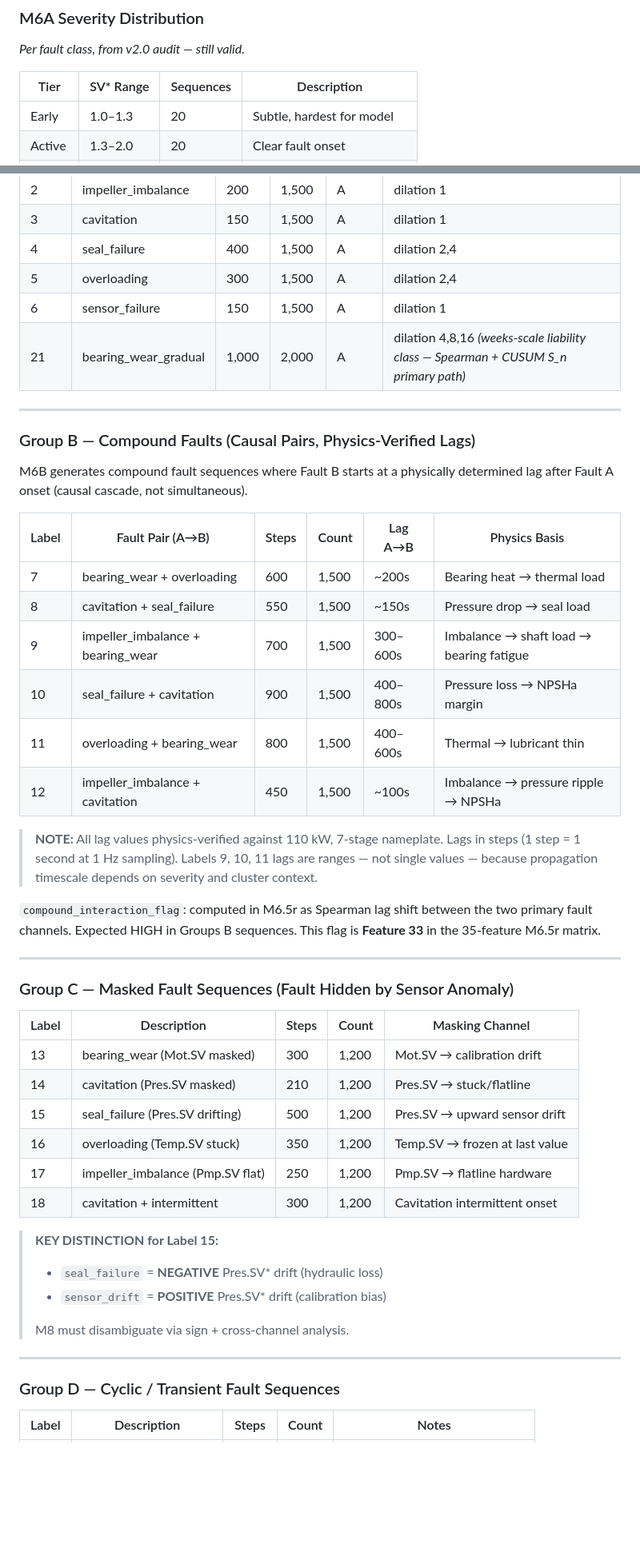
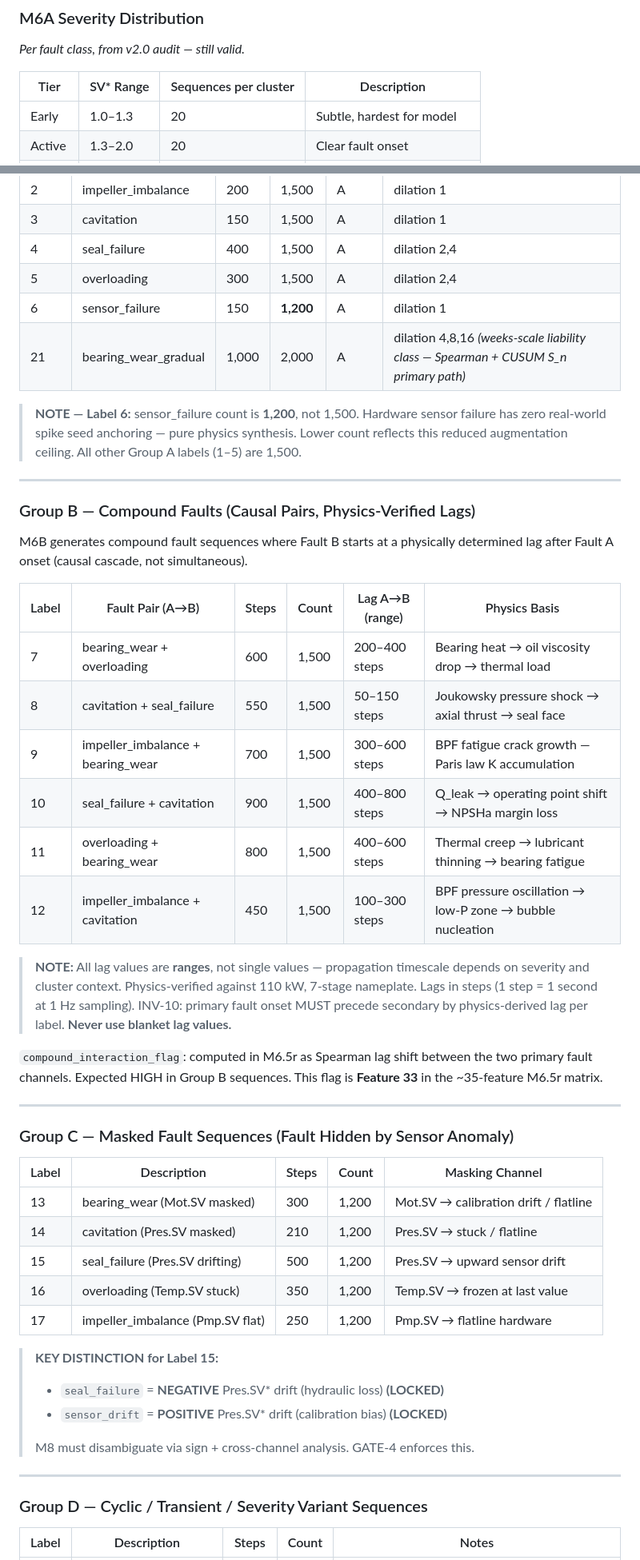
Before and after one commit to Souvik-1234-cpu/PumpSmart_Project, a Markdown page: modules_M6_synthetic_generation.md, 2 parts joined by grey strips. Shown at 80% size. GitHub-like rendering; blank space fills up the shorter version.

```diff
--- a/modules_M6_synthetic_generation.md
+++ b/modules_M6_synthetic_generation.md
@@ -107,7 +107,7 @@
 
 *Per fault class, from v2.0 audit — still valid.*
 
-| Tier | SV\* Range | Sequences | Description |
+| Tier | SV\* Range | Sequences per cluster | Description |
 |------|-----------|-----------|-------------|
 | Early | 1.0–1.3 | 20 | Subtle, hardest for model |
 | Active | 1.3–2.0 | 20 | Clear fault onset |
@@ -235,8 +237,10 @@ M6A labels 0, 2, 3, 6 remain at original files — no rerun.
 | 3 | cavitation | 150 | 1,500 | A | dilation 1 |
 | 4 | seal_failure | 400 | 1,500 | A | dilation 2,4 |
 | 5 | overloading | 300 | 1,500 | A | dilation 2,4 |
-| 6 | sensor_failure | 150 | 1,500 | A | dilation 1 |
+| 6 | sensor_failure | 150 | **1,200** | A | dilation 1 |
 | 21 | bearing_wear_gradual | 1,000 | 2,000 | A | dilation 4,8,16 *(weeks-scale liability class — Spearman + CUSUM S_n primary path)* |
+
+> **NOTE — Label 6:** sensor_failure count is **1,200**, not 1,500. Hardware sensor failure has zero real-world spike seed anchoring — pure physics synthesis. Lower count reflects this reduced augmentation ceiling. All other Group A labels (1–5) are 1,500.
 
 ---
 
@@ -244,18 +248,18 @@ M6A labels 0, 2, 3, 6 remain at original files — no rerun.
 
 M6B generates compound fault sequences where Fault B starts at a physically determined lag after Fault A onset (causal cascade, not simultaneous).
 
-| Label | Fault Pair (A→B) | Steps | Count | Lag A→B | Physics Basis |
+| Label | Fault Pair (A→B) | Steps | Count | Lag A→B (range) | Physics Basis |
 |-------|-----------------|-------|-------|---------|---------------|
-| 7 | bearing_wear + overloading | 600 | 1,500 | ~200s | Bearing heat → thermal load |
-| 8 | cavitation + seal_failure | 550 | 1,500 | ~150s | Pressure drop → seal load |
-| 9 | impeller_imbalance + bearing_wear | 700 | 1,500 | 300–600s | Imbalance → shaft load → bearing fatigue |
-| 10 | seal_failure + cavitation | 900 | 1,500 | 400–800s | Pressure loss → NPSHa margin |
-| 11 | overloading + bearing_wear | 800 | 1,500 | 400–600s | Thermal → lubricant thin |
-| 12 | impeller_imbalance + cavitation | 450 | 1,500 | ~100s | Imbalance → pressure ripple → NPSHa |
+| 7 | bearing_wear + overloading | 600 | 1,500 | 200–400 steps | Bearing heat → oil viscosity drop → thermal load |
+| 8 | cavitation + seal_failure | 550 | 1,500 | 50–150 steps | Joukowsky pressure shock → axial thrust → seal face |
+| 9 | impeller_imbalance + bearing_wear | 700 | 1,500 | 300–600 steps | BPF fatigue crack growth — Paris law K accumulation |
+| 10 | seal_failure + cavitation | 900 | 1,500 | 400–800 steps | Q_leak → operating point shift → NPSHa margin loss |
+| 11 | overloading + bearing_wear | 800 | 1,500 | 400–600 steps | Thermal creep → lubricant thinning → bearing fatigue |
+| 12 | impeller_imbalance + cavitation | 450 | 1,500 | 100–300 steps | BPF pressure oscillation → low-P zone → bubble nucleation |
 
-> **NOTE:** All lag values physics-verified against 110 kW, 7-stage nameplate. Lags in steps (1 step = 1 second at 1 Hz sampling). Labels 9, 10, 11 lags are ranges — not single values — because propagation timescale depends on severity and cluster context.
+> **NOTE:** All lag values are **ranges**, not single values — propagation timescale depends on severity and cluster context. Physics-verified against 110 kW, 7-stage nameplate. Lags in steps (1 step = 1 second at 1 Hz sampling). INV-10: primary fault onset MUST precede secondary by physics-derived lag per label. **Never use blanket lag values.**
 
-`compound_interaction_flag`: computed in M6.5r as Spearman lag shift between the two primary fault channels. Expected HIGH in Groups B sequences. This flag is **Feature 33** in the 35-feature M6.5r matrix.
+`compound_interaction_flag`: computed in M6.5r as Spearman lag shift between the two primary fault channels. Expected HIGH in Group B sequences. This flag is **Feature 33** in the ~35-feature M6.5r matrix.
 
 ---
 
@@ -263,22 +267,21 @@ M6B generates compound fault sequences where Fault B starts at a physically dete
 
 | Label | Description | Steps | Count | Masking Channel |
 |-------|-------------|-------|-------|----------------|
-| 13 | bearing_wear (Mot.SV masked) | 300 | 1,200 | Mot.SV → calibration drift |
-| 14 | cavitation (Pres.SV masked) | 210 | 1,200 | Pres.SV → stuck/flatline |
+| 13 | bearing_wear (Mot.SV masked) | 300 | 1,200 | Mot.SV → calibration drift / flatline |
+| 14 | cavitation (Pres.SV masked) | 210 | 1,200 | Pres.SV → stuck / flatline |
 | 15 | seal_failure (Pres.SV drifting) | 500 | 1,200 | Pres.SV → upward sensor drift |
 | 16 | overloading (Temp.SV stuck) | 350 | 1,200 | Temp.SV → frozen at last value |
 | 17 | impeller_imbalance (Pmp.SV flat) | 250 | 1,200 | Pmp.SV → flatline hardware |
-| 18 | cavitation + intermittent | 300 | 1,200 | Cavitation intermittent onset |
 
 > **KEY DISTINCTION for Label 15:**
-> - `seal_failure` = **NEGATIVE** Pres.SV\* drift (hydraulic loss)
-> - `sensor_drift` = **POSITIVE** Pres.SV\* drift (calibration bias)
+> - `seal_failure` = **NEGATIVE** Pres.SV\* drift (hydraulic loss) **(LOCKED)**
+> - `sensor_drift` = **POSITIVE** Pres.SV\* drift (calibration bias) **(LOCKED)**
 >
-> M8 must disambiguate via sign + cross-channel analysis.
+> M8 must disambiguate via sign + cross-channel analysis. GATE-4 enforces this.
 
 ---
 
-### Group D — Cyclic / Transient Fault Sequences
+### Group D — Cyclic / Transient / Severity Variant Sequences
 
 | Label | Description | Steps | Count | Notes |
 |-------|-------------|-------|-------|-------|
```
Also changed, not shown: other parts of modules_M6_synthetic_generation.md (+81 -66 lines).
